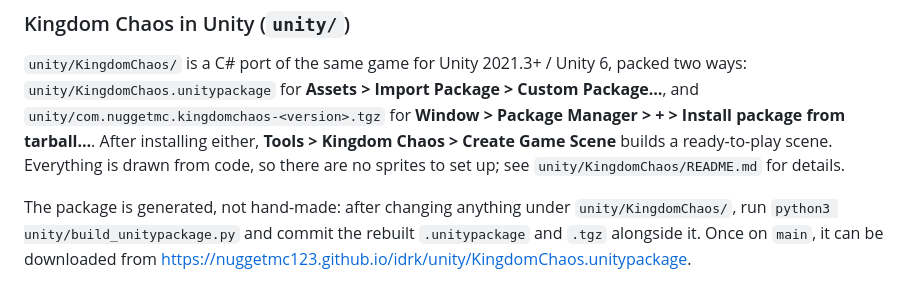
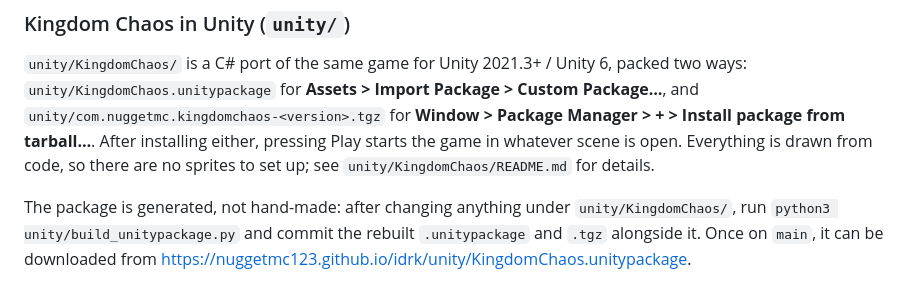
Before and after one commit to nuggetmc123/idrk, a Markdown page: README.md, the part around the change. Drawn GitHub-style.

Commit message:
README: installing the Unity package and pressing Play is enough
Co-Authored-By: Claude Opus 5.5 <noreply@anthropic.com>
Claude-Session: https://claude.ai/code/session_01TxsYSjppfqH5x4RmESiR2Y

```diff
--- a/README.md
+++ b/README.md
@@ -35,8 +35,8 @@ Training Room with dummies and a DPS meter. Worlds 2–8 show on the map as "com
 `unity/KingdomChaos/` is a C# port of the same game for Unity 2021.3+ / Unity 6, packed
 two ways: `unity/KingdomChaos.unitypackage` for **Assets > Import Package > Custom
 Package…**, and `unity/com.nuggetmc.kingdomchaos-<version>.tgz` for **Window > Package
-Manager > + > Install package from tarball…**. After installing either, **Tools > Kingdom Chaos > Create Game Scene** builds a
-ready-to-play scene. Everything is drawn from code, so there are no sprites to set up; see
+Manager > + > Install package from tarball…**. After installing either, pressing Play
+starts the game in whatever scene is open. Everything is drawn from code, so there are no sprites to set up; see
 `unity/KingdomChaos/README.md` for details.
 
 The package is generated, not hand-made: after changing anything under
```
